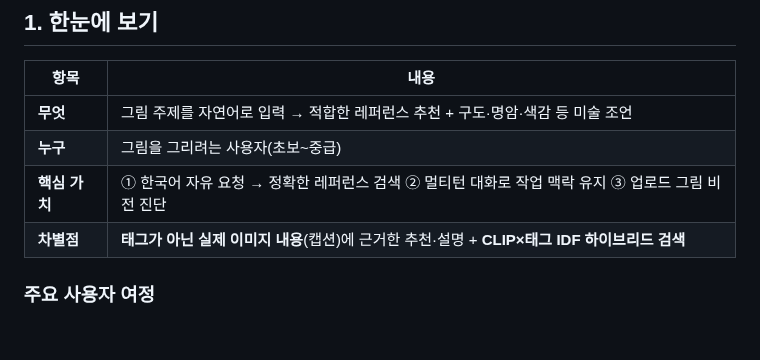
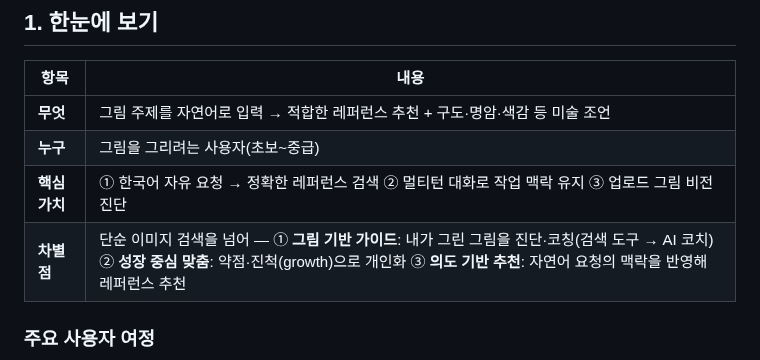
Before and after one commit to DraWeTeam/drawe, a Markdown page: docs/SDS/README.md, the part around the change. GitHub-like rendering; blank space fills up the shorter version.

Commit message:
docs(SDS): 차별점 표현 완화 (경쟁사 직접언급 제거, 추천 장담 표현 순화)

```diff
--- a/docs/SDS/README.md
+++ b/docs/SDS/README.md
@@ -14,7 +14,7 @@
 | **무엇** | 그림 주제를 자연어로 입력 → 적합한 레퍼런스 추천 + 구도·명암·색감 등 미술 조언 |
 | **누구** | 그림을 그리려는 사용자(초보~중급) |
 | **핵심 가치** | ① 한국어 자유 요청 → 정확한 레퍼런스 검색 ② 멀티턴 대화로 작업 맥락 유지 ③ 업로드 그림 비전 진단 |
-| **차별점** | **태그가 아닌 실제 이미지 내용**(캡션)에 근거한 추천·설명 + **CLIP×태그 IDF 하이브리드 검색** |
+| **차별점** | 단순 이미지 검색을 넘어 — ① **그림 기반 가이드**: 내가 그린 그림을 진단·코칭(검색 도구 → AI 코치) ② **성장 중심 맞춤**: 약점·진척(growth)으로 개인화 ③ **의도 기반 추천**: 자연어 요청의 맥락을 반영해 레퍼런스 추천 |
 
 ### 주요 사용자 여정
 
```
